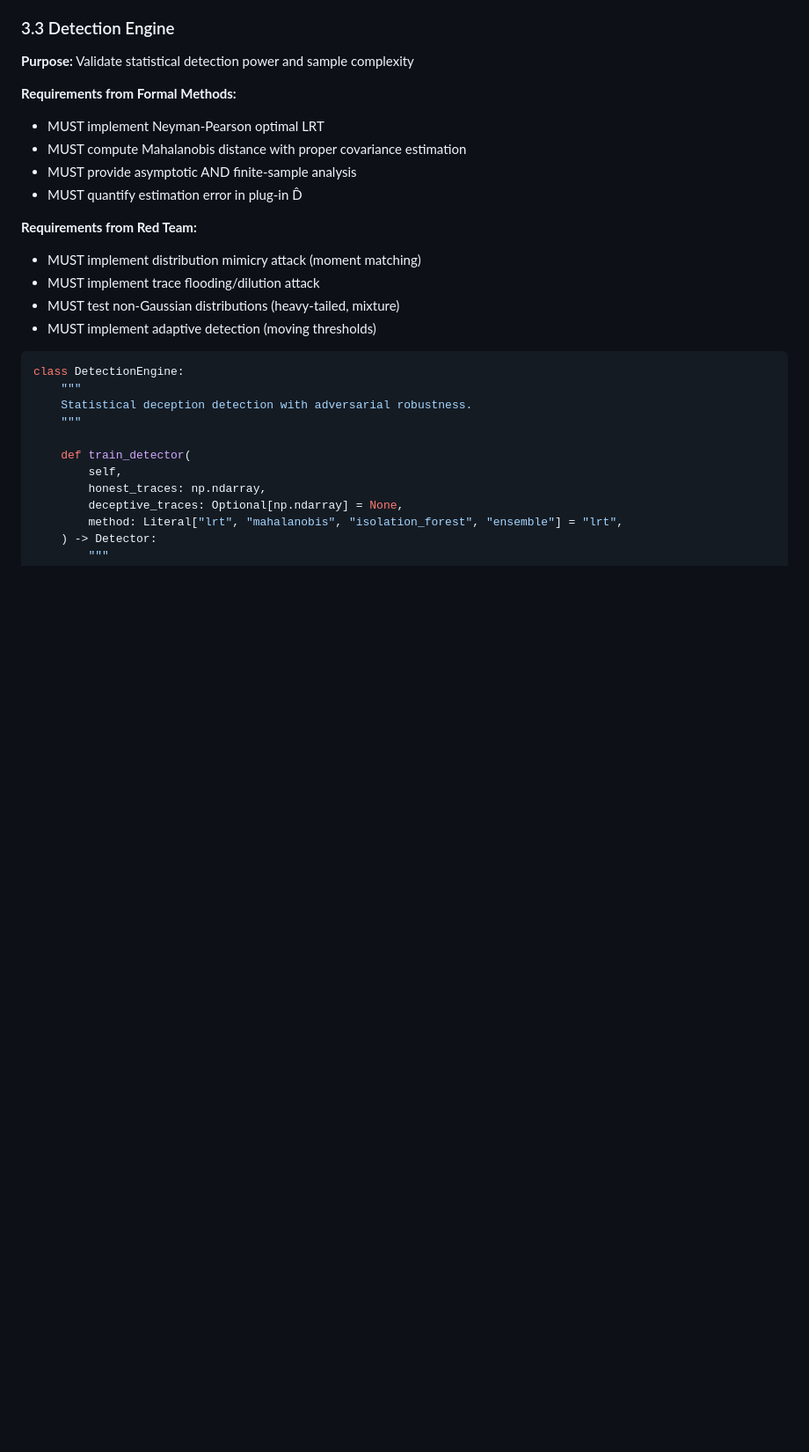
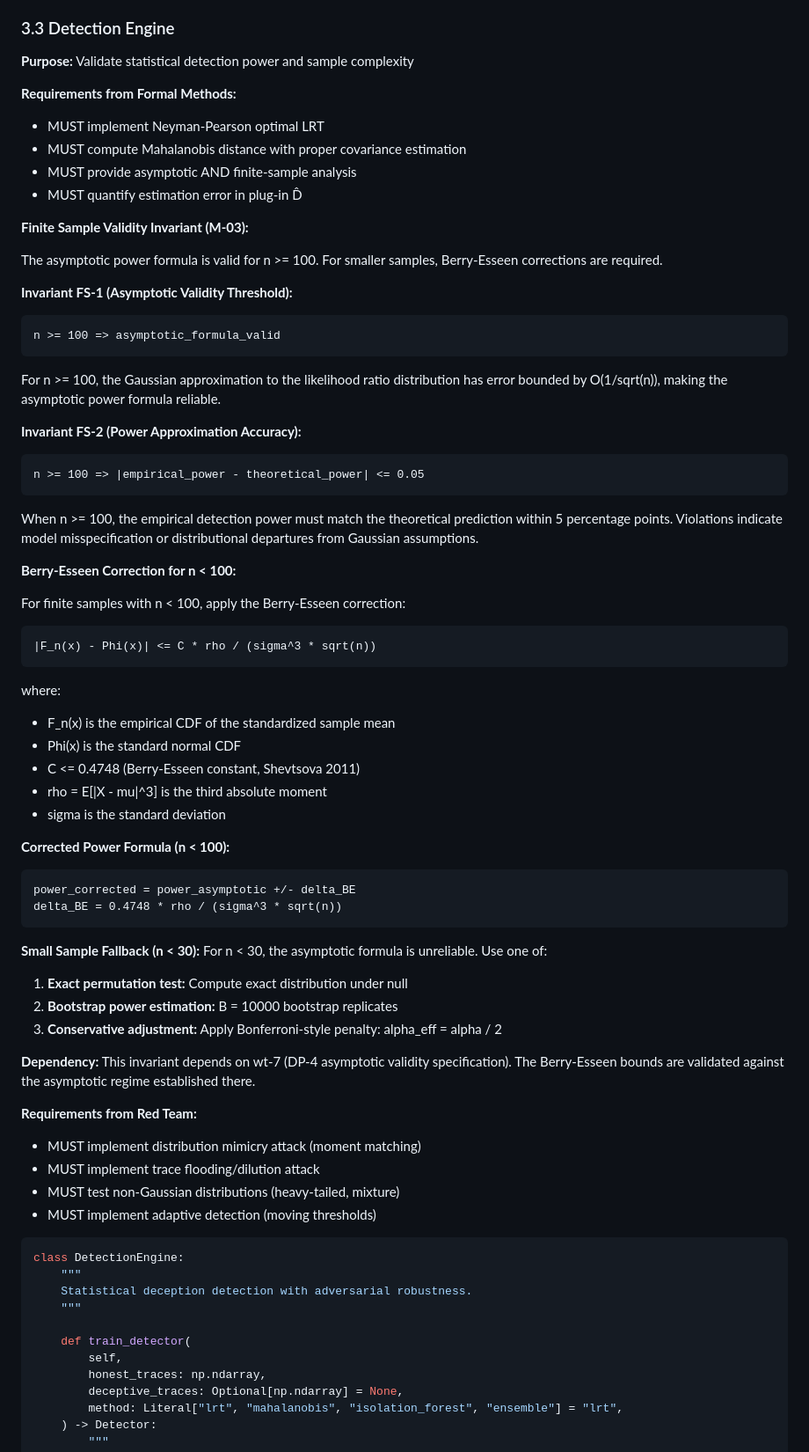
Before and after one commit to CIRISAI/RATCHET, a Markdown page: FSD.md, the part around one of its changes. Shown at 88% size. Drawn GitHub-style; blank space fills up the shorter version.

````diff
--- a/FSD.md
+++ b/FSD.md
@@ -311,6 +311,54 @@ class ComplexityEngine:
 - MUST compute Mahalanobis distance with proper covariance estimation
 - MUST provide asymptotic AND finite-sample analysis
 - MUST quantify estimation error in plug-in D̂
+
+**Finite Sample Validity Invariant (M-03):**
+
+The asymptotic power formula is valid for n >= 100. For smaller samples, Berry-Esseen
+corrections are required.
+
+**Invariant FS-1 (Asymptotic Validity Threshold):**
+```
+n >= 100 => asymptotic_formula_valid
+```
+For n >= 100, the Gaussian approximation to the likelihood ratio distribution has
+error bounded by O(1/sqrt(n)), making the asymptotic power formula reliable.
+
+**Invariant FS-2 (Power Approximation Accuracy):**
+```
+n >= 100 => |empirical_power - theoretical_power| <= 0.05
+```
+When n >= 100, the empirical detection power must match the theoretical prediction
+within 5 percentage points. Violations indicate model misspecification or
+distributional departures from Gaussian assumptions.
+
+**Berry-Esseen Correction for n < 100:**
+
+For finite samples with n < 100, apply the Berry-Esseen correction:
+```
+|F_n(x) - Phi(x)| <= C * rho / (sigma^3 * sqrt(n))
+```
+where:
+- F_n(x) is the empirical CDF of the standardized sample mean
+- Phi(x) is the standard normal CDF
+- C <= 0.4748 (Berry-Esseen constant, Shevtsova 2011)
+- rho = E[|X - mu|^3] is the third absolute moment
+- sigma is the standard deviation
+
+**Corrected Power Formula (n < 100):**
+```
+power_corrected = power_asymptotic +/- delta_BE
+delta_BE = 0.4748 * rho / (sigma^3 * sqrt(n))
+```
+
+**Small Sample Fallback (n < 30):**
+For n < 30, the asymptotic formula is unreliable. Use one of:
+1. **Exact permutation test:** Compute exact distribution under null
+2. **Bootstrap power estimation:** B = 10000 bootstrap replicates
+3. **Conservative adjustment:** Apply Bonferroni-style penalty: alpha_eff = alpha / 2
+
+**Dependency:** This invariant depends on wt-7 (DP-4 asymptotic validity specification).
+The Berry-Esseen bounds are validated against the asymptotic regime established there.
 
 **Requirements from Red Team:**
 - MUST implement distribution mimicry attack (moment matching)
````
Also changed, not shown: other parts of FSD.md (+76 -0 lines), synthesis.md (added, +86 -0 lines).
